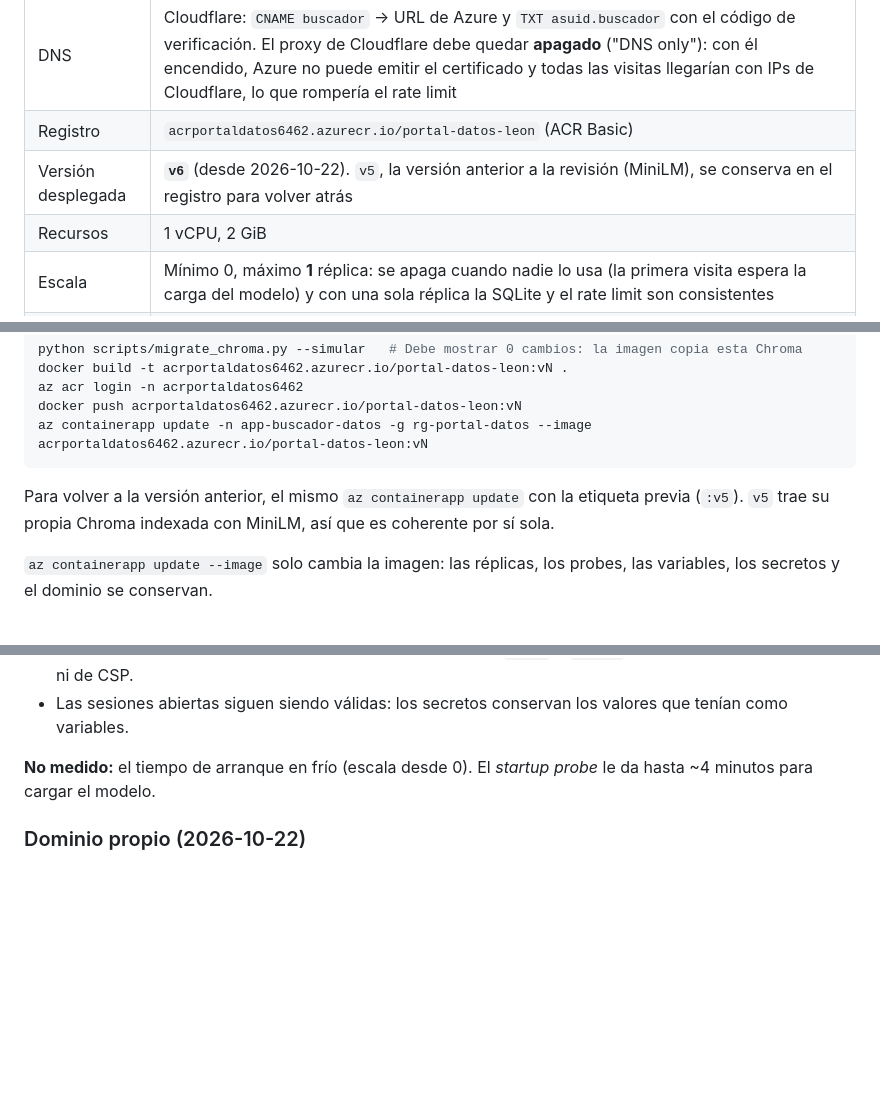
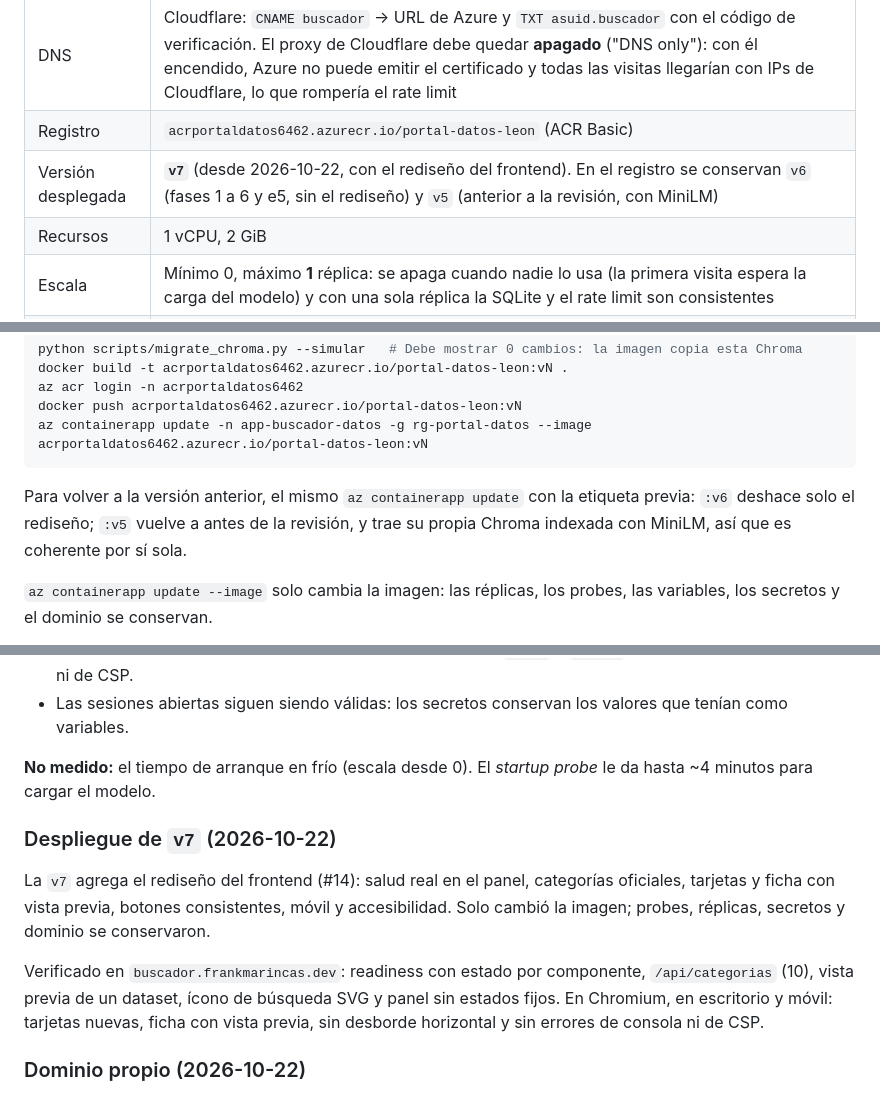
Before and after one commit to FMarin2401/buscador_semantico_datasets_gubernamental, a Markdown page: docs/Documentación_Técnica_Buscador.md, 3 parts joined by grey strips. Rendered like a GitHub page; blank space fills up the shorter version.

Commit message:
Documentar el despliegue de v7
Version desplegada, rollback (v6 deshace solo el rediseno, v5 vuelve a
antes de la revision) y verificacion en el dominio.

Co-Authored-By: Claude Opus 5.5 <noreply@anthropic.com>

````diff
--- a/docs/Documentación_Técnica_Buscador.md
+++ b/docs/Documentación_Técnica_Buscador.md
@@ -700,7 +700,7 @@ Volúmenes persistentes:
 | URL de Azure | https://app-buscador-datos.reddune-b857c04d.mexicocentral.azurecontainerapps.io (sigue funcionando junto al dominio) |
 | DNS | Cloudflare: `CNAME buscador` → URL de Azure y `TXT asuid.buscador` con el código de verificación. El proxy de Cloudflare debe quedar **apagado** ("DNS only"): con él encendido, Azure no puede emitir el certificado y todas las visitas llegarían con IPs de Cloudflare, lo que rompería el rate limit |
 | Registro | `acrportaldatos6462.azurecr.io/portal-datos-leon` (ACR Basic) |
-| Versión desplegada | **`v6`** (desde 2026-10-22). `v5`, la versión anterior a la revisión (MiniLM), se conserva en el registro para volver atrás |
+| Versión desplegada | **`v7`** (desde 2026-10-22, con el rediseño del frontend). En el registro se conservan `v6` (fases 1 a 6 y e5, sin el rediseño) y `v5` (anterior a la revisión, con MiniLM) |
 | Recursos | 1 vCPU, 2 GiB |
 | Escala | Mínimo 0, máximo **1** réplica: se apaga cuando nadie lo usa (la primera visita espera la carga del modelo) y con una sola réplica la SQLite y el rate limit son consistentes |
 | Base relacional | SQLite dentro del contenedor (sin `DATABASE_URL`): los usuarios se recrean desde `ADMIN_USER`/`ADMIN_PASSWORD` y los datos del panel se pierden al reiniciar (aceptado para la demo) |
@@ -717,7 +717,7 @@ docker push acrportaldatos6462.azurecr.io/portal-datos-leon:vN
 az containerapp update -n app-buscador-datos -g rg-portal-datos --image acrportaldatos6462.azurecr.io/portal-datos-leon:vN
 ```
 
-Para volver a la versión anterior, el mismo `az containerapp update` con la etiqueta previa (`:v5`). `v5` trae su propia Chroma indexada con MiniLM, así que es coherente por sí sola.
+Para volver a la versión anterior, el mismo `az containerapp update` con la etiqueta previa: `:v6` deshace solo el rediseño; `:v5` vuelve a antes de la revisión, y trae su propia Chroma indexada con MiniLM, así que es coherente por sí sola.
 
 `az containerapp update --image` solo cambia la imagen: las réplicas, los probes, las variables, los secretos y el dominio se conservan.
 
@@ -735,6 +735,12 @@ Verificado contra la URL pública después de desplegar:
 - Las sesiones abiertas siguen siendo válidas: los secretos conservan los valores que tenían como variables.
 
 **No medido:** el tiempo de arranque en frío (escala desde 0). El *startup probe* le da hasta ~4 minutos para cargar el modelo.
+
+### Despliegue de `v7` (2026-10-22)
+
+La `v7` agrega el rediseño del frontend (#14): salud real en el panel, categorías oficiales, tarjetas y ficha con vista previa, botones consistentes, móvil y accesibilidad. Solo cambió la imagen; probes, réplicas, secretos y dominio se conservaron.
+
+Verificado en `buscador.frankmarincas.dev`: readiness con estado por componente, `/api/categorias` (10), vista previa de un dataset, ícono de búsqueda SVG y panel sin estados fijos. En Chromium, en escritorio y móvil: tarjetas nuevas, ficha con vista previa, sin desborde horizontal y sin errores de consola ni de CSP.
 
 ### Dominio propio (2026-10-22)
 
````
